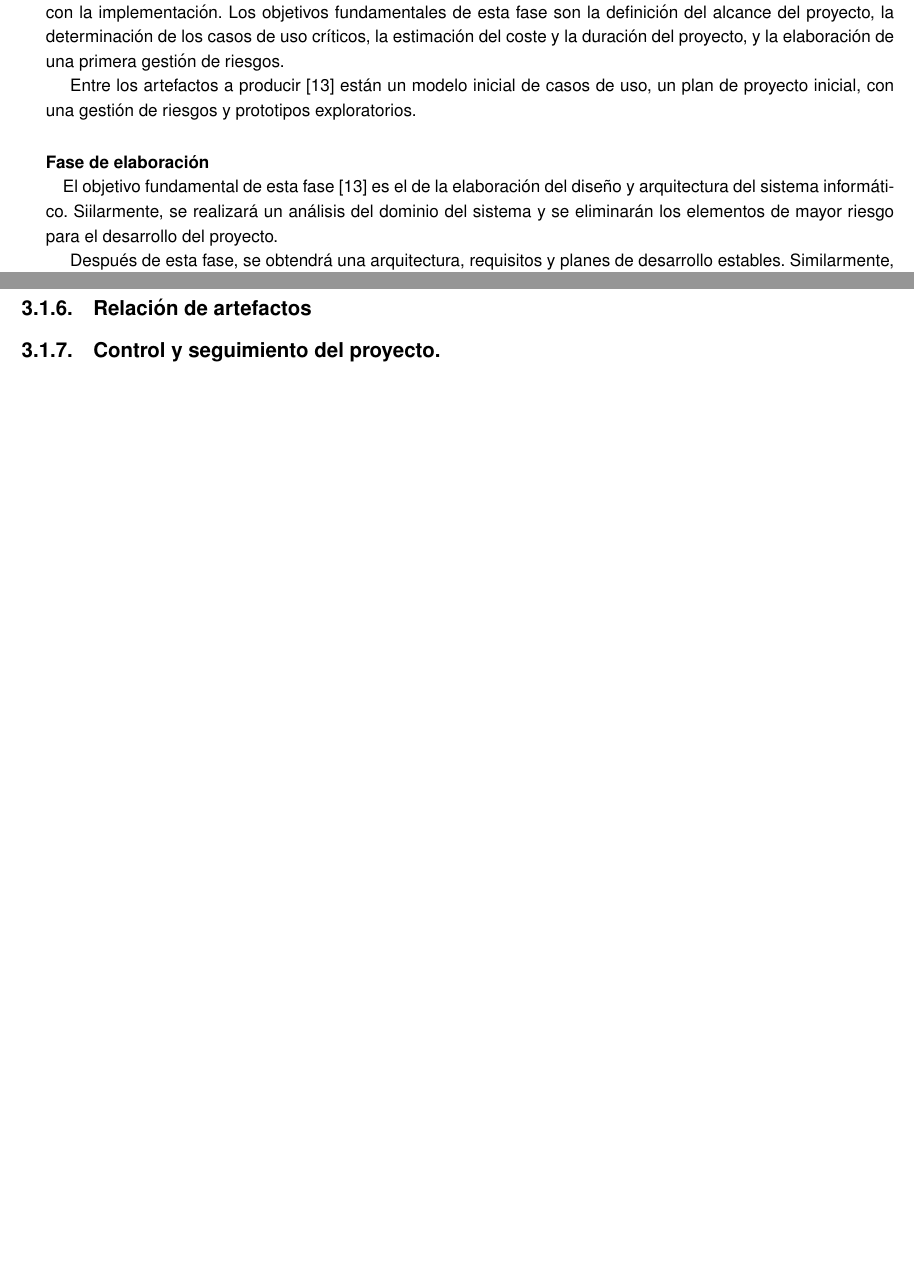
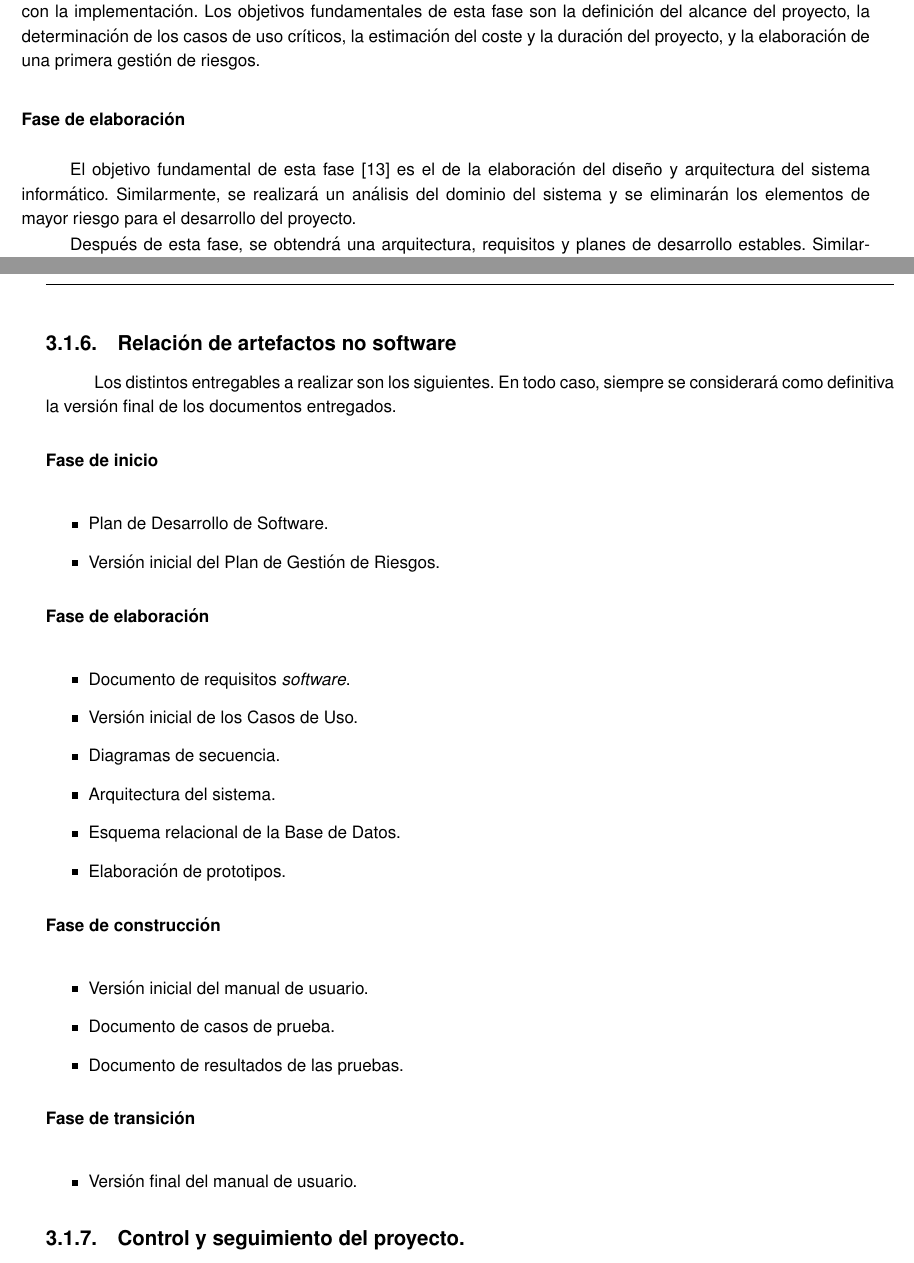
Before and after one commit to alvarocarrerasr/TFGRoute66Memoria, a LaTeX document (route66.tex): two parts of pages 13 and 14 of 35 before the commit and two parts of pages 14 and 15 of 37 after it, joined at a grey line, cut so that both start at the same text, the shorter picture padded with empty space. The pictures show the PDF file route66.pdf that the author committed with the source.

Commit message:
Plan de desarrollo del software

```diff
--- a/route66.tex
+++ b/route66.tex
@@ -352,4 +354,3 @@ Se imponen las siguientes restricciones:
 \subsubsection{Estructura organizativa interna}
 La estructura organizativa del proyecto estará formada por una única persona, que deberá ejercer cada uno de los roles en el momento en el que sea necesario. \cite{upedu} \vspace{0.5cm}
 
-\textbf{Desarrollador} \\
@@ -357,5 +370,3 @@ Este rol se encarga de implementar el código y de realizar las pruebas para los
 
-\textbf{Analista} \\
-Organiza y coordina tanto la elicitación de requisitos como el modelado de casos de uso indicando y limitando la funcionalidad del sistema y el alcance del mismo. \\
+\paragraph{Desarrollador}\mbox{}\\
 
-\textbf{Gestor de Proyecto} \\
@@ -373,2 +393 @@ Al utilizar la metodología UPedu \cite{upedu}, encontramos las siguientes fases
 
-\paragraph{Fase de inicio\\}
@@ -375,23 +399,26 @@ Al utilizar la metodología UPedu \cite{upedu}, encontramos las siguientes fases
+\end{figure}
+
+En la figura anterior, se puede observar el esfuerzo necesario de cada disciplina en cada fase del proyecto
+
+\paragraph{Fase de inicio}\mbox{}\\
 
 En esta fase no se realiza ningún artefacto de tipo software, pues estos se deben tratar antes de comenzar con la implementación. Los objetivos fundamentales de esta fase son la definición del alcance del proyecto,  la determinación de los casos de uso críticos, la estimación del coste y la duración del proyecto, y la elaboración de una primera gestión de riesgos.
 
-Entre los artefactos a producir \cite{pgpup} están un modelo inicial de casos de uso, un plan de proyecto inicial, con una gestión de riesgos y prototipos exploratorios.
+\paragraph{Fase de elaboración}\mbox{}\\
 
-\paragraph{Fase de elaboración\\}
-
-El objetivo fundamental de esta fase \cite{pgpup} es el de la elaboración del diseño y arquitectura del sistema informático. Siilarmente, se realizará un análisis del dominio del sistema y se eliminarán los elementos de mayor riesgo para el desarrollo del proyecto.
+El objetivo fundamental de esta fase \cite{pgpup} es el de la elaboración del diseño y arquitectura del sistema informático. Similarmente, se realizará un análisis del dominio del sistema y se eliminarán los elementos de mayor riesgo para el desarrollo del proyecto.
 
 Después de esta fase, se obtendrá una arquitectura, requisitos y planes de desarrollo estables. Similarmente, se habrán reducido los riesgos más destacables.
 
-\paragraph{Fase de construcción\\}
+\paragraph{Fase de construcción}\mbox{}\\
 
 Es sin ninguna duda la parte más larga del proyecto y es la primera que tendrá como output artefactos software utilizables.Se irá iterando y mejorando la calidad del producto software en cada ciclo.
 
 La salida de esta fase \cite{pgpup} es software en estado beta.
 
-\paragraph{Fase de transición\\}
+\paragraph{Fase de transición}\mbox{}\\
 
 Se deberá conseguir la aceptación por parte del usuario, indicando que cumple con la visión inicial del proyecto. Asímismo, se distribuirá el software.
 
 \subsubsection{Calendario del proyecto}
-\paragraph{Fase de inicio\\}
+\paragraph{Fase de inicio}\mbox{}\\
@@ -406,3 +437,33 @@ Comienza el día 30 de Enero de 2018 y finaliza el 30 de Abril de 2018.
 
 Comienza el día 30 de Abril de 2018 y finaliza el 14 de Mayo de 2018.
 
+\subsection{Relación de artefactos no software}
+
+Los distintos entregables a realizar son los siguientes. En todo caso, siempre se considerará como definitiva la versión final de los documentos entregados.
+\paragraph{Fase de inicio\\}
+\begin{itemize}
+\item Plan de Desarrollo de Software.
+\item Versión inicial del Plan de Gestión de Riesgos.
+\end{itemize}
+\paragraph{Fase de elaboración\\}
+\begin{itemize}
+\item Documento de requisitos \textit{software}.
+\item Versión inicial de los Casos de Uso.
+\item Diagramas de secuencia.
+\item Arquitectura del sistema.
+\item Esquema relacional de la Base de Datos.
+\item Elaboración de prototipos.
+\end{itemize}
+
+\paragraph{Fase de construcción\\}
+\begin{itemize}
+\item Versión inicial del manual de usuario.
+\item Documento de casos de prueba.
+\item Documento de resultados de las pruebas.
+\end{itemize}
+
+\paragraph{Fase de transición\\}
+\begin{itemize}
+\item Versión final del manual de usuario.
+\end{itemize}
+
```
Also changed, not shown: images/upeduFases.png (added), route66.pdf, route66.tex (51 more changed lines), 4 other files.
